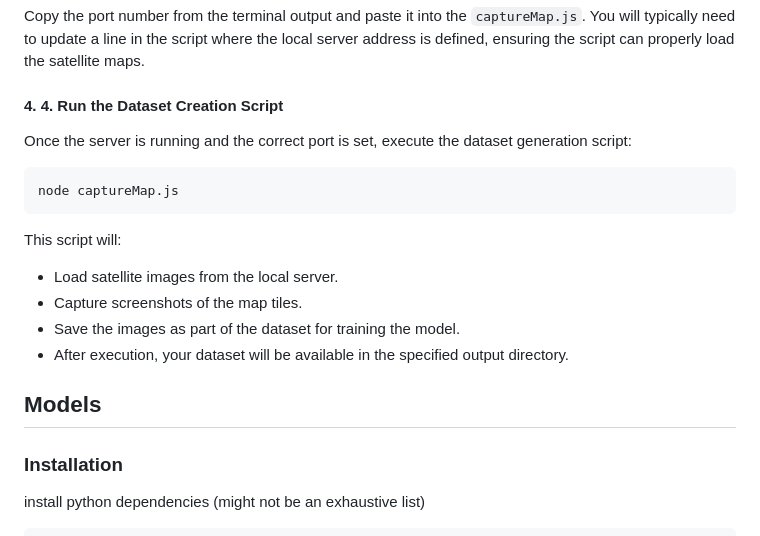
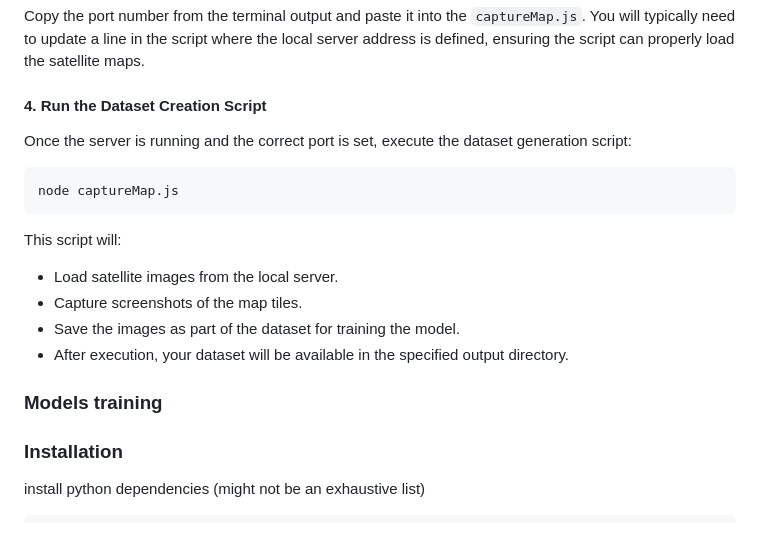
Before and after one commit to eddrive/GreenRoofNet, a Markdown page: README.md, the part around the change. Rendered like a GitHub page.

````diff
--- a/README.md
+++ b/README.md
@@ -263,7 +263,7 @@ serve
 After running this command, a port number will be displayed in the terminal (e.g., http://localhost:3000).
 #### 3. Configure the Capture Script
 Copy the port number from the terminal output and paste it into the `captureMap.js`. You will typically need to update a line in the script where the local server address is defined, ensuring the script can properly load the satellite maps.
-#### 4. 4. Run the Dataset Creation Script
+#### 4. Run the Dataset Creation Script
 Once the server is running and the correct port is set, execute the dataset generation script:
 ```sh
 node captureMap.js
@@ -273,7 +273,7 @@ This script will:
 - Capture screenshots of the map tiles.
 - Save the images as part of the dataset for training the model.
 - After execution, your dataset will be available in the specified output directory.
-## Models
+### Models training
 
 ### Installation
 
````
